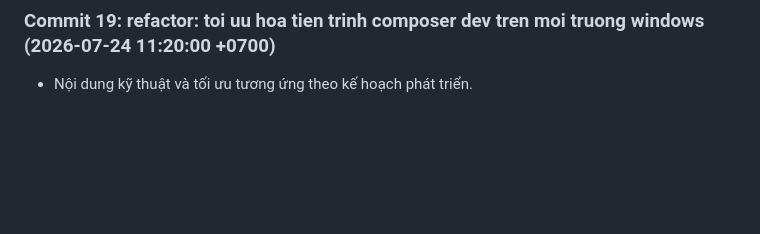
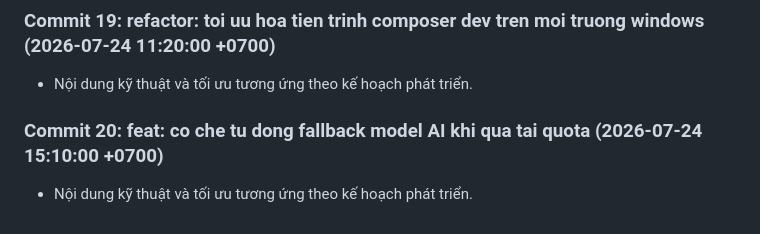
Before and after one commit to Tainguyencode/DATN_OnlineFea_WD14, a Markdown page: docs/development-notes.md, the part around the change. GitHub-like rendering; blank space fills up the shorter version.

Commit message:
feat: co che tu dong fallback model AI khi qua tai quota

```diff
--- a/docs/development-notes.md
+++ b/docs/development-notes.md
@@ -56,3 +56,6 @@
 
 ### Commit 19: refactor: toi uu hoa tien trinh composer dev tren moi truong windows (2026-07-24 11:20:00 +0700)
 - Nội dung kỹ thuật và tối ưu tương ứng theo kế hoạch phát triển.
+
+### Commit 20: feat: co che tu dong fallback model AI khi qua tai quota (2026-07-24 15:10:00 +0700)
+- Nội dung kỹ thuật và tối ưu tương ứng theo kế hoạch phát triển.
```
